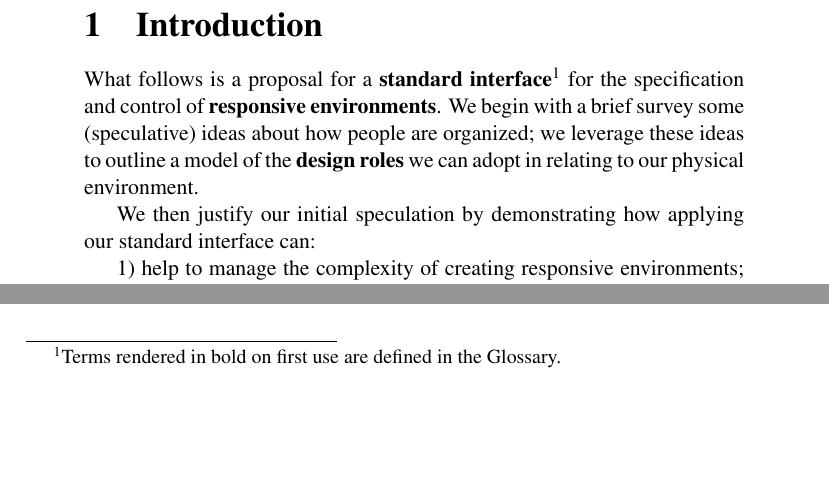
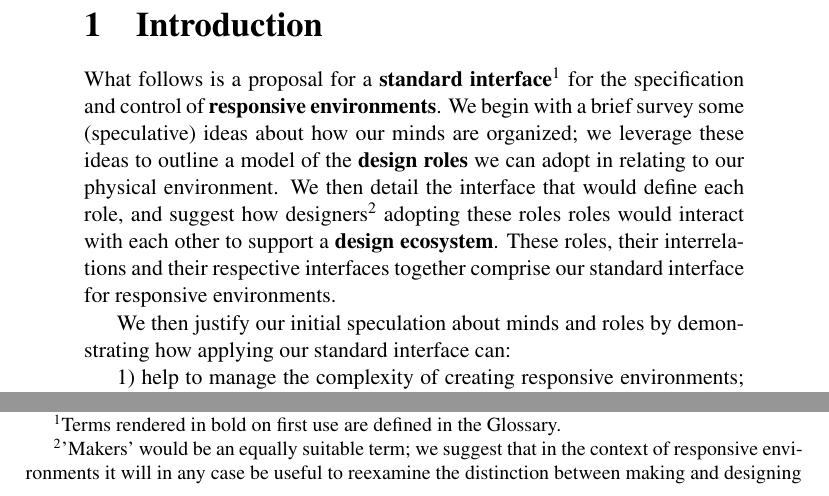
Before and after one commit to philetus/made_of_tiny_robots_thesis, a LaTeX document (top.tex, which reads text/intro.tex): two parts of page 4 of 4, joined at a grey line, cut so that both start at the same text, the shorter picture padded with empty space. Compiled offline with pdfLaTeX.

Commit message:
worked on intro

```diff
--- a/text/intro.tex
+++ b/text/intro.tex
@@ -1,8 +1,8 @@
 \section{Introduction}
 %
-What follows is a proposal for a {\bf standard interface}\footnote{Terms rendered in bold on first use are defined in the Glossary.} for the specification and control of {\bf responsive environments}. We begin with a brief survey some (speculative) ideas about how people are organized; we leverage these ideas to outline a model of the {\bf design roles} we can adopt in relating to our physical environment.
+What follows is a proposal for a {\bf standard interface}\footnote{Terms rendered in bold on first use are defined in the Glossary.} for the specification and control of {\bf responsive environments}. We begin with a brief survey some (speculative) ideas about how our minds are organized; we leverage these ideas to outline a model of the {\bf design roles} we can adopt in relating to our physical environment. We then detail the interface that would define each role, and suggest how designers\footnote{'Makers' would be an equally suitable term; we suggest that in the context of responsive environments it will in any case be useful to reexamine the distinction between making and designing} adopting these roles roles would interact with each other to support a {\bf design ecosystem}. These roles, their interrelations and their respective interfaces together comprise our standard interface for responsive environments.
 
-We then justify our initial speculation by demonstrating how applying our standard interface can:
+We then justify our initial speculation about minds and roles by demonstrating how applying our standard interface can:
 
 1) help to manage the complexity of creating responsive environments;
 2) provide a basis for evaluating the relative success of techniques, tools and components;
```
